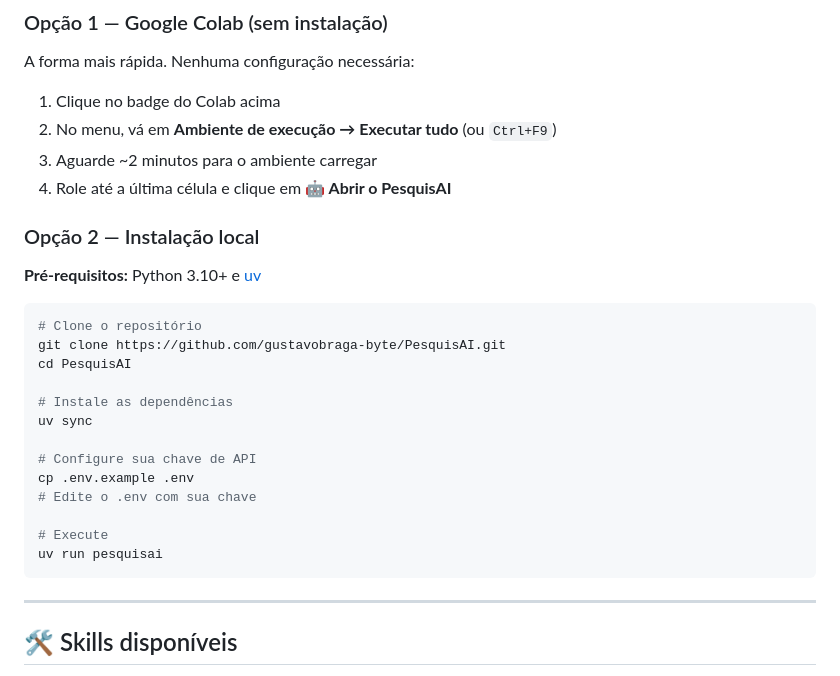
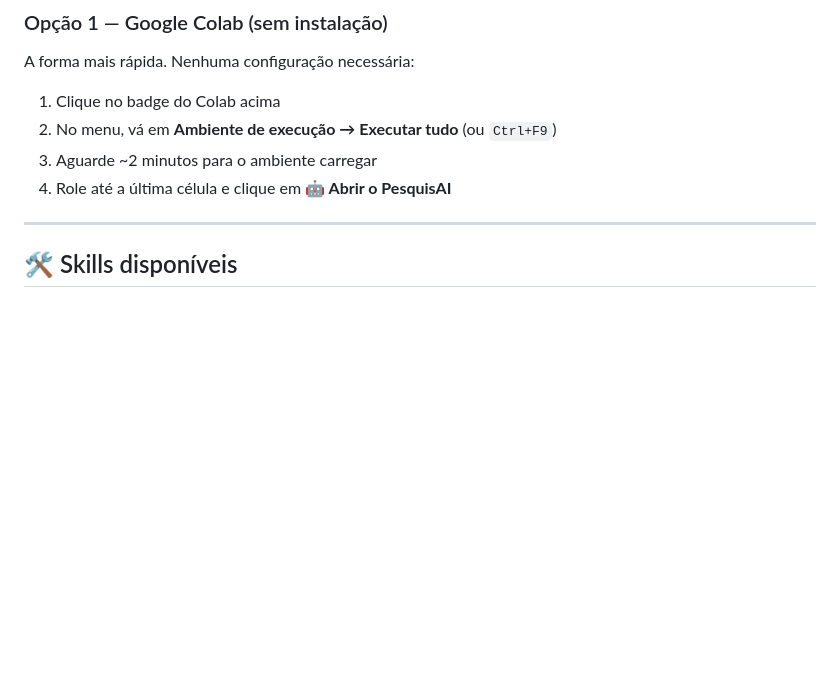
Before and after one commit to gustavobraga-byte/PesquisAI, a Markdown page: README.md, the part around the change. Rendered like a GitHub page; blank space fills up the shorter version.

Commit message:
Delete local installation option from README
Removed local installation instructions from README.

````diff
--- a/README.md
+++ b/README.md
@@ -37,25 +37,8 @@ A forma mais rápida. Nenhuma configuração necessária:
 3. Aguarde ~2 minutos para o ambiente carregar
 4. Role até a última célula e clique em **🤖 Abrir o PesquisAI**
 
-### Opção 2 — Instalação local
 
-**Pré-requisitos:** Python 3.10+ e [uv](https://github.com/astral-sh/uv)
 
-```bash
-# Clone o repositório
-git clone https://github.com/gustavobraga-byte/PesquisAI.git
-cd PesquisAI
-
-# Instale as dependências
-uv sync
-
-# Configure sua chave de API
-cp .env.example .env
-# Edite o .env com sua chave
-
-# Execute
-uv run pesquisai
-```
 
 ---
 
````
